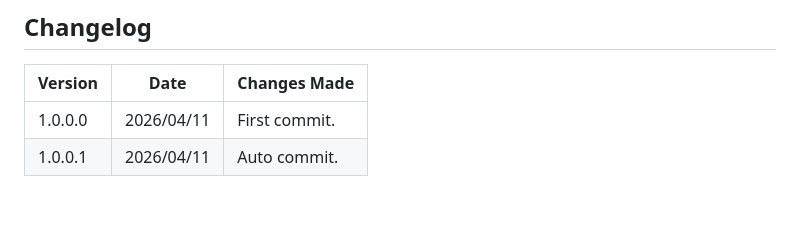
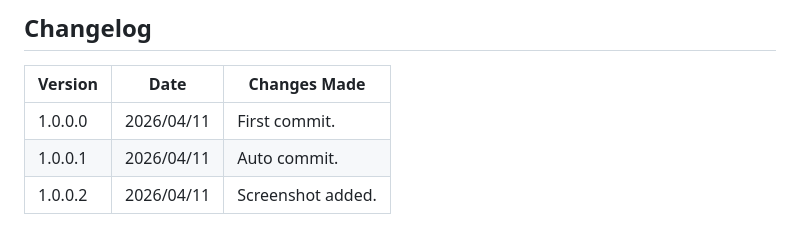
Before and after one commit to junon10/pll-config, a Markdown page: README.md, the part around one of its changes. GitHub-like rendering; blank space fills up the shorter version.

Commit message:
v1.0.0.2 2026/04/11 Screenshot added.

```diff
--- a/README.md
+++ b/README.md
@@ -43,3 +47,4 @@ Contributions are welcome! Please fork the repository and send a pull request.
 |---------|-------------|---------------------------|
 | 1.0.0.0 | 2026/04/11 | First commit. |
 | 1.0.0.1 | 2026/04/11 | Auto commit. |
+| 1.0.0.2 | 2026/04/11 | Screenshot added. |
```
Also changed, not shown: other parts of README.md (+4 -0 lines), docs/screenshot1.png (added), 2 other files.
